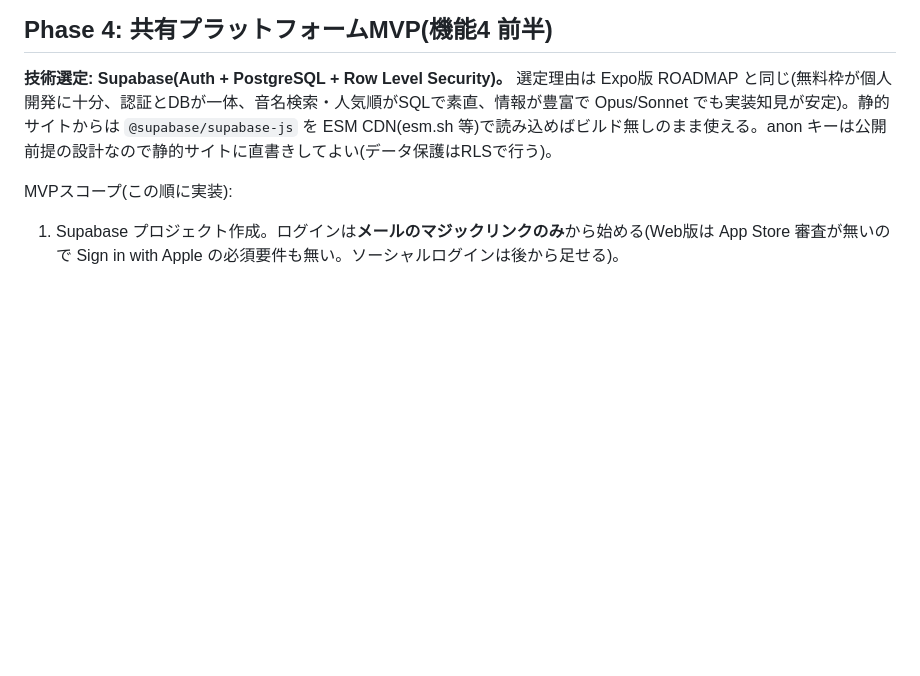
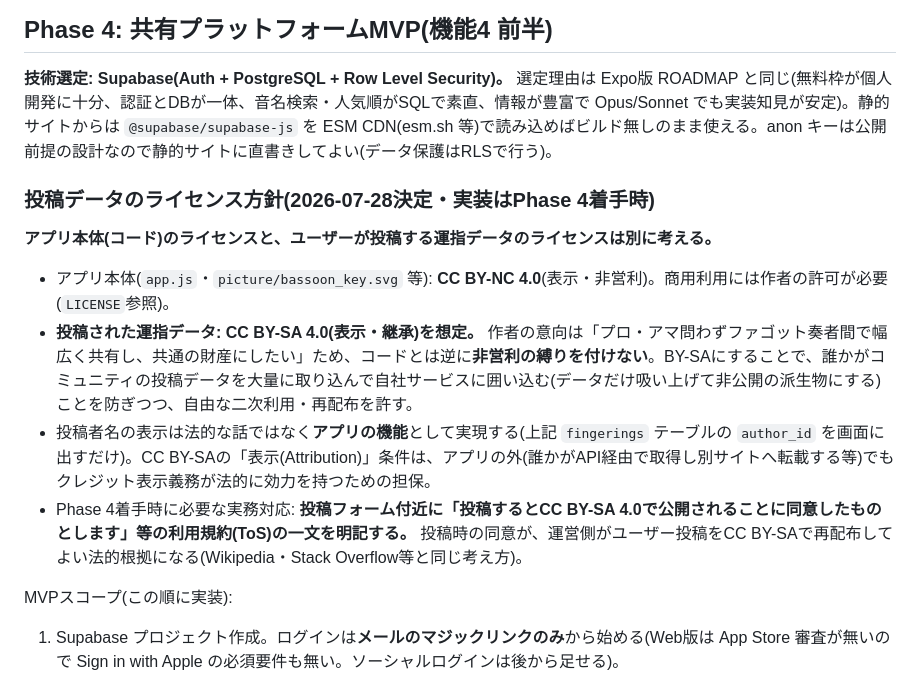
Before and after one commit to okawahiroto/bassoon-fingering-app, a Markdown page: docs/ROADMAP.md, the part around the change. GitHub-like rendering; blank space fills up the shorter version.

Commit message:
Phase 4に投稿データのライセンス方針を追記
アプリ本体(コード)はCC BY-NC 4.0(非営利)だが、ユーザーが投稿する
運指データは逆に非営利の縛りを付けず、CC BY-SA 4.0(表示・継承)を
想定する方針を記録。プロ・アマ問わずファゴット奏者間で幅広く共有し、
共通の財産にしたいという意向に基づく。投稿時にToSへの同意が必要な
点も明記。

```diff
--- a/docs/ROADMAP.md
+++ b/docs/ROADMAP.md
@@ -179,6 +179,15 @@ Phase 0 で全キー形状に id を付与し、`docs/KEYMAP.md` に「id ↔
 **技術選定: Supabase(Auth + PostgreSQL + Row Level Security)。**
 選定理由は Expo版 ROADMAP と同じ(無料枠が個人開発に十分、認証とDBが一体、音名検索・人気順がSQLで素直、情報が豊富で Opus/Sonnet でも実装知見が安定)。静的サイトからは `@supabase/supabase-js` を ESM CDN(esm.sh 等)で読み込めばビルド無しのまま使える。anon キーは公開前提の設計なので静的サイトに直書きしてよい(データ保護はRLSで行う)。
 
+### 投稿データのライセンス方針(2026-07-28決定・実装はPhase 4着手時)
+
+**アプリ本体(コード)のライセンスと、ユーザーが投稿する運指データのライセンスは別に考える。**
+
+- アプリ本体(`app.js`・`picture/bassoon_key.svg` 等): **CC BY-NC 4.0**(表示・非営利)。商用利用には作者の許可が必要(`LICENSE`参照)。
+- **投稿された運指データ: CC BY-SA 4.0(表示・継承)を想定。** 作者の意向は「プロ・アマ問わずファゴット奏者間で幅広く共有し、共通の財産にしたい」ため、コードとは逆に**非営利の縛りを付けない**。BY-SAにすることで、誰かがコミュニティの投稿データを大量に取り込んで自社サービスに囲い込む(データだけ吸い上げて非公開の派生物にする)ことを防ぎつつ、自由な二次利用・再配布を許す。
+- 投稿者名の表示は法的な話ではなく**アプリの機能**として実現する(上記 `fingerings` テーブルの `author_id` を画面に出すだけ)。CC BY-SAの「表示(Attribution)」条件は、アプリの外(誰かがAPI経由で取得し別サイトへ転載する等)でもクレジット表示義務が法的に効力を持つための担保。
+- Phase 4着手時に必要な実務対応: **投稿フォーム付近に「投稿するとCC BY-SA 4.0で公開されることに同意したものとします」等の利用規約(ToS)の一文を明記する。** 投稿時の同意が、運営側がユーザー投稿をCC BY-SAで再配布してよい法的根拠になる(Wikipedia・Stack Overflow等と同じ考え方)。
+
 MVPスコープ(この順に実装):
 1. Supabase プロジェクト作成。ログインは**メールのマジックリンクのみ**から始める(Web版は App Store 審査が無いので Sign in with Apple の必須要件も無い。ソーシャルログインは後から足せる)。
 2. `fingerings` テーブル: `id, author_id, note, trill_note, keys jsonb, label, description, forked_from, created_at`。RLSは「読み取りは全員、書き込み・更新・削除は本人のみ」。
```
